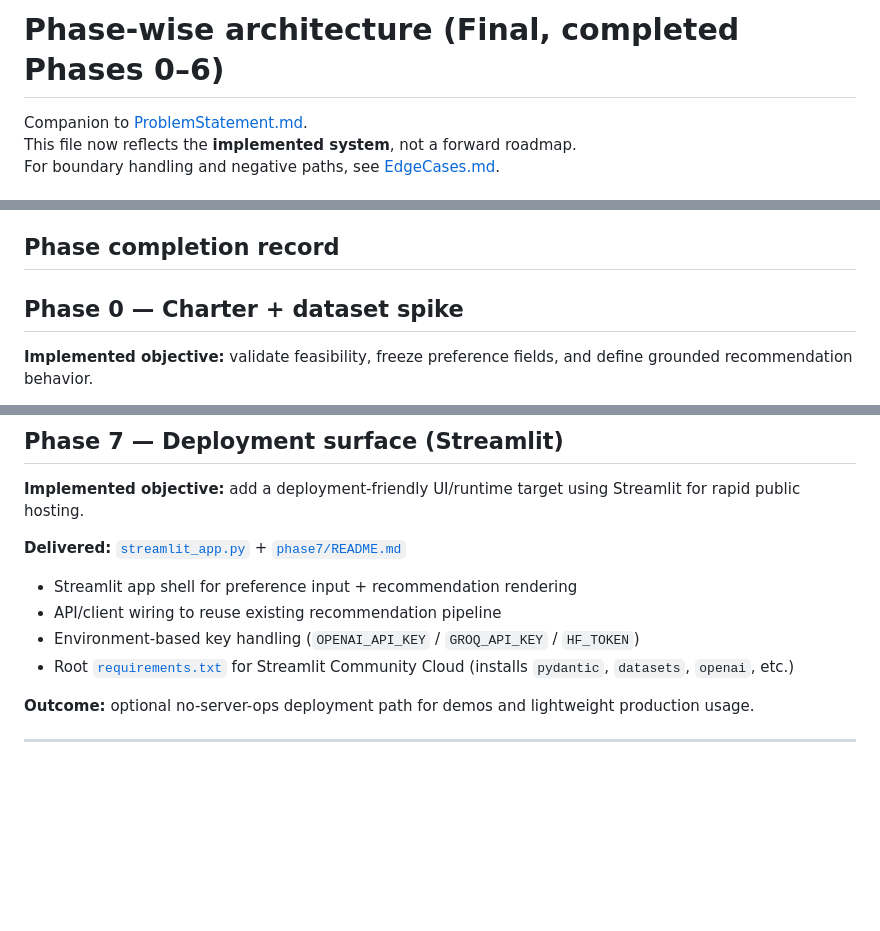
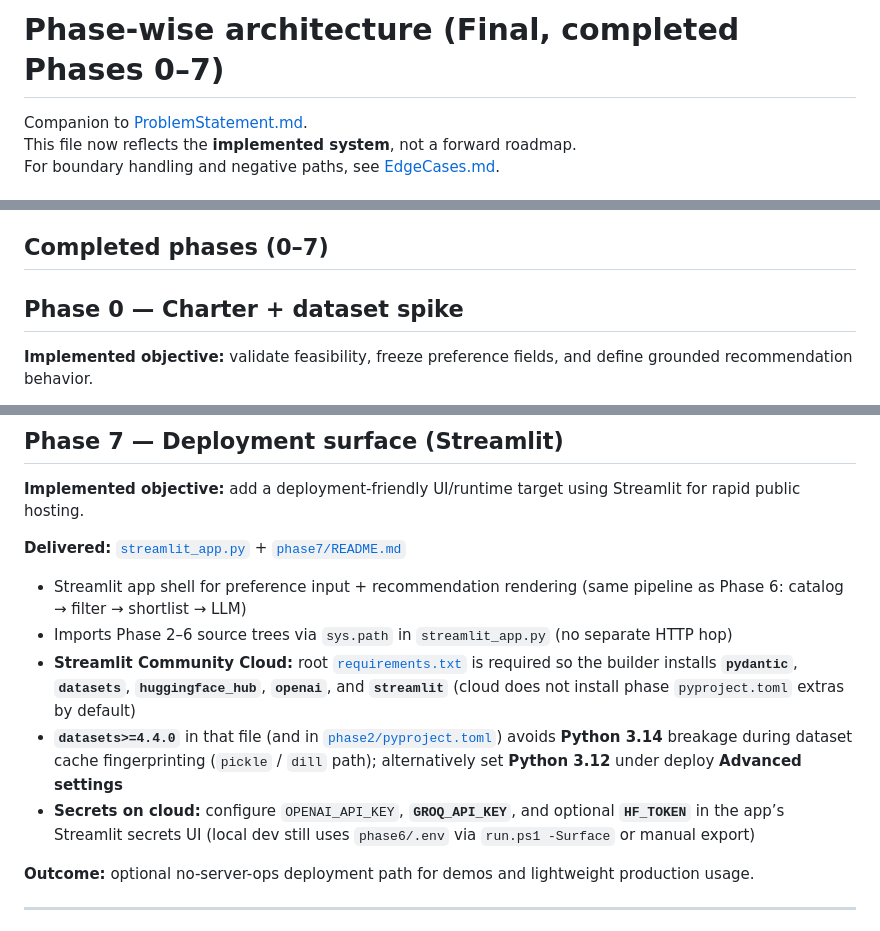
Before and after one commit to ArpitDumka/Zomato_Restaurant_Recommendation, a Markdown page: Docs/PhaseWiseArchitecture.md, 3 parts joined by grey strips. Rendered like a GitHub page; blank space fills up the shorter version.

Commit message:
docs: refresh PhaseWiseArchitecture for Phase 7 and Streamlit Cloud
Co-authored-by: Cursor <cursoragent@cursor.com>

```diff
--- a/Docs/PhaseWiseArchitecture.md
+++ b/Docs/PhaseWiseArchitecture.md
@@ -1,4 +1,4 @@
-# Phase-wise architecture (Final, completed Phases 0–6)
+# Phase-wise architecture (Final, completed Phases 0–7)
 
 Companion to [ProblemStatement.md](./ProblemStatement.md).
 This file now reflects the **implemented system**, not a forward roadmap.
@@ -95,7 +95,7 @@ flowchart TD
 5. Phase 5 asks LLM to return grounded ranked picks (`top_k`, default **5**, max **5**).
 6. If LLM fails or key is missing, fallback ranking/explanations are returned.
 
-## Phase completion record
+## Completed phases (0–7)
 
 ## Phase 0 — Charter + dataset spike
 
@@ -200,10 +202,11 @@ flowchart TD
 **Implemented objective:** add a deployment-friendly UI/runtime target using Streamlit for rapid public hosting.
 
 **Delivered:** [`streamlit_app.py`](../streamlit_app.py) + [`phase7/README.md`](../phase7/README.md)
-- Streamlit app shell for preference input + recommendation rendering
-- API/client wiring to reuse existing recommendation pipeline
-- Environment-based key handling (`OPENAI_API_KEY` / `GROQ_API_KEY` / `HF_TOKEN`)
-- Root [`requirements.txt`](../requirements.txt) for Streamlit Community Cloud (installs `pydantic`, `datasets`, `openai`, etc.)
+- Streamlit app shell for preference input + recommendation rendering (same pipeline as Phase 6: catalog → filter → shortlist → LLM)
+- Imports Phase 2–6 source trees via `sys.path` in `streamlit_app.py` (no separate HTTP hop)
+- **Streamlit Community Cloud:** root [`requirements.txt`](../requirements.txt) is required so the builder installs **`pydantic`**, **`datasets`**, **`huggingface_hub`**, **`openai`**, and **`streamlit`** (cloud does not install phase `pyproject.toml` extras by default)
+- **`datasets>=4.4.0`** in that file (and in [`phase2/pyproject.toml`](../phase2/pyproject.toml)) avoids **Python 3.14** breakage during dataset cache fingerprinting (`pickle` / `dill` path); alternatively set **Python 3.12** under deploy **Advanced settings**
+- **Secrets on cloud:** configure `OPENAI_API_KEY`, **`GROQ_API_KEY`**, and optional **`HF_TOKEN`** in the app’s Streamlit secrets UI (local dev still uses `phase6/.env` via `run.ps1 -Surface` or manual export)
 
 **Outcome:** optional no-server-ops deployment path for demos and lightweight production usage.
 
```
Also changed, not shown: other parts of Docs/PhaseWiseArchitecture.md (+3 -0 lines).
